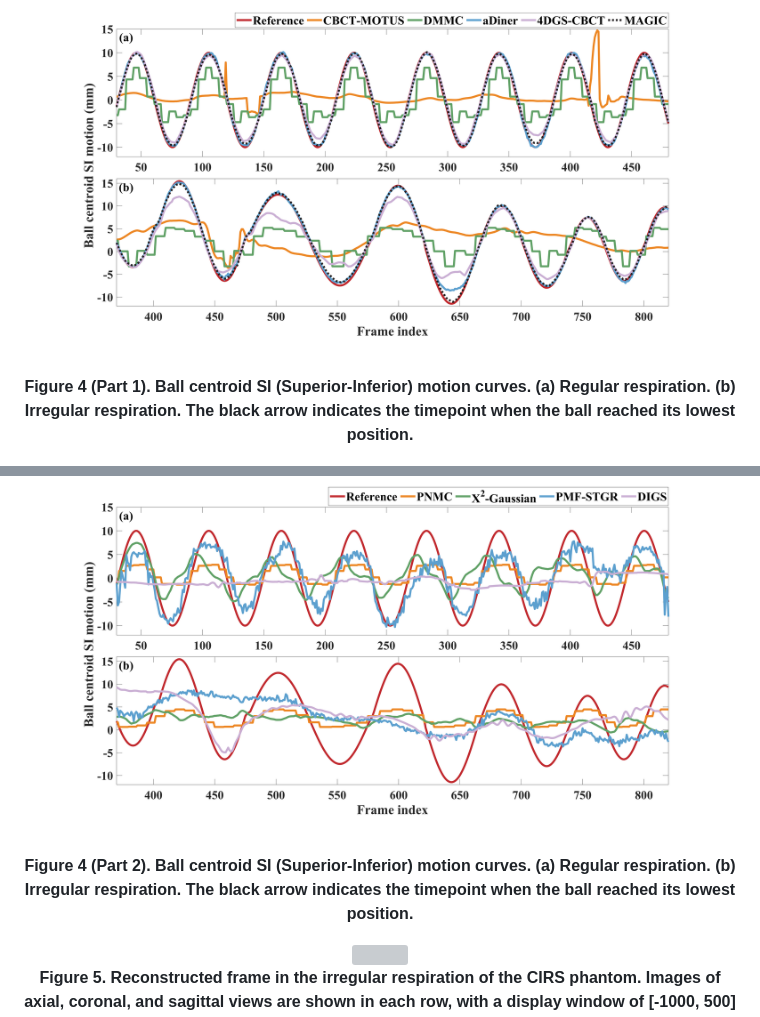
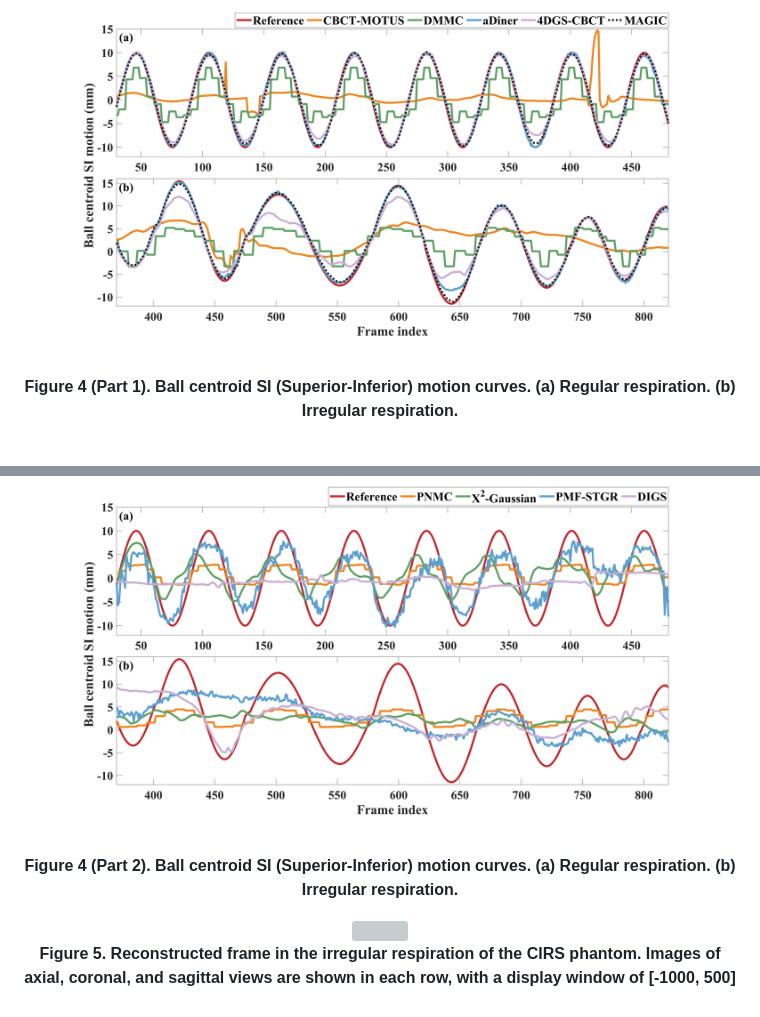
Before and after one commit to Henryzyf/MAGIC, a Markdown page: README.md, 2 parts joined by grey strips. Drawn GitHub-style; grey boxes are pictures that could not be loaded.

```diff
--- a/README.md
+++ b/README.md
@@ -34,13 +34,13 @@ Dynamic cone-beam computed tomography (CBCT) provides time-resolved visualizatio
 
 <div align="center">
 <img src="./cirs_curve_1.png" width="100%">
-<p><b>Figure 4 (Part 1). Ball centroid SI (Superior-Inferior) motion curves. (a) Regular respiration. (b) Irregular respiration. The black arrow indicates the timepoint when the ball reached its lowest position.
+<p><b>Figure 4 (Part 1). Ball centroid SI (Superior-Inferior) motion curves. (a) Regular respiration. (b) Irregular respiration.
 </b></p>
 </div>
 
 <div align="center">
 <img src="./cirs_curve_2.png" width="100%">
-<p><b>Figure 4 (Part 2). Ball centroid SI (Superior-Inferior) motion curves. (a) Regular respiration. (b) Irregular respiration. The black arrow indicates the timepoint when the ball reached its lowest position.
+<p><b>Figure 4 (Part 2). Ball centroid SI (Superior-Inferior) motion curves. (a) Regular respiration. (b) Irregular respiration.
 </b></p>
 </div>
 
```
